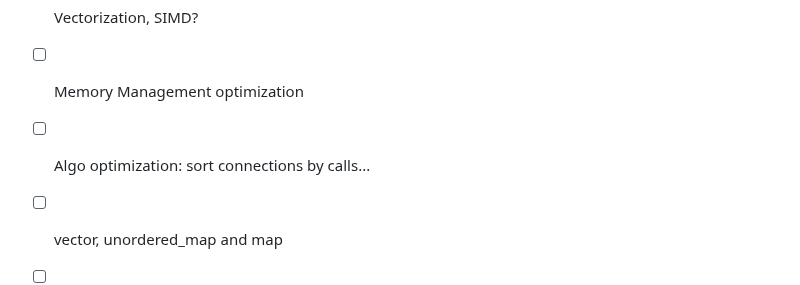
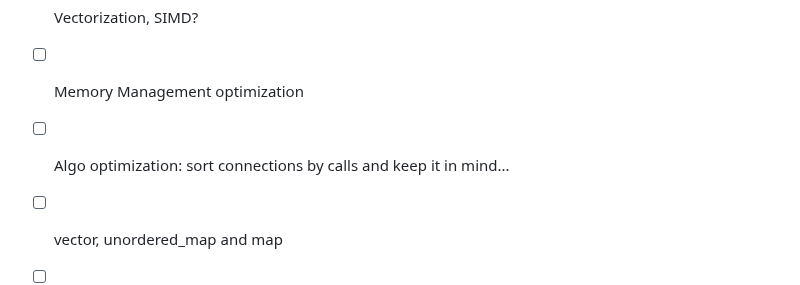
Before and after one commit to abadiet/PNEATM, a Markdown page: README.md, the part around the change. Rendered like a GitHub page.

```diff
--- a/README.md
+++ b/README.md
@@ -48,7 +48,7 @@ This project is currently under development and is provided as-is, without any g
 - [ ] GPU acceleration
 - [ ] Vectorization, SIMD?
 - [ ] Memory Management optimization
-- [ ] Algo optimization: sort connections by calls...
+- [ ] Algo optimization: sort connections by calls and keep it in mind...
 - [ ] vector, unordered_map and map
 - [ ] connections key can be innovation id: better for distance processing, ...
 - [ ] Compiler optimizations (PGO, LTO ...)
```
